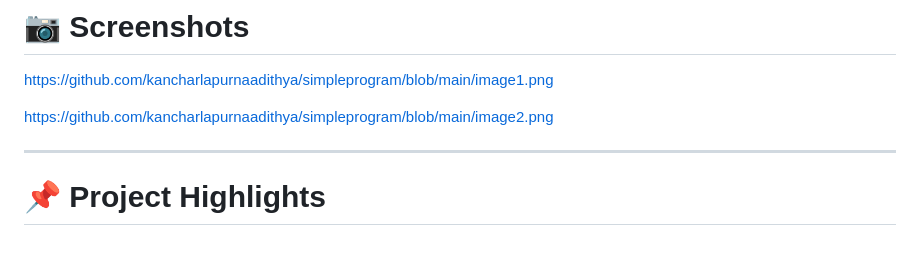
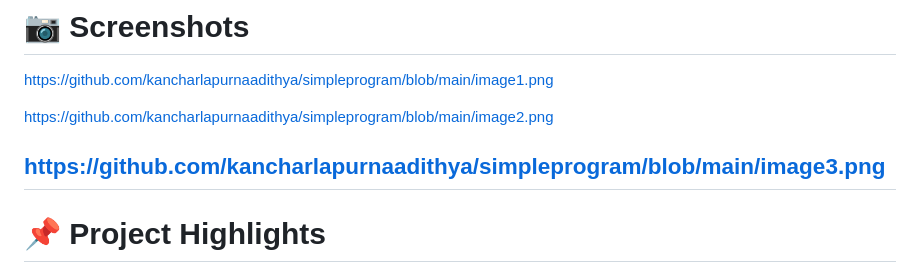
Before and after one commit to kancharlapurnaadithya/simpleprogram, a Markdown page: README.md, the part around the change. GitHub-like rendering; blank space fills up the shorter version.

```diff
--- a/README.md
+++ b/README.md
@@ -285,7 +285,7 @@ https://github.com/kancharlapurnaadithya/simpleprogram/blob/main/image1.png
 
 https://github.com/kancharlapurnaadithya/simpleprogram/blob/main/image2.png
 
-
+https://github.com/kancharlapurnaadithya/simpleprogram/blob/main/image3.png
 ---
 
 # 📌 Project Highlights
```
